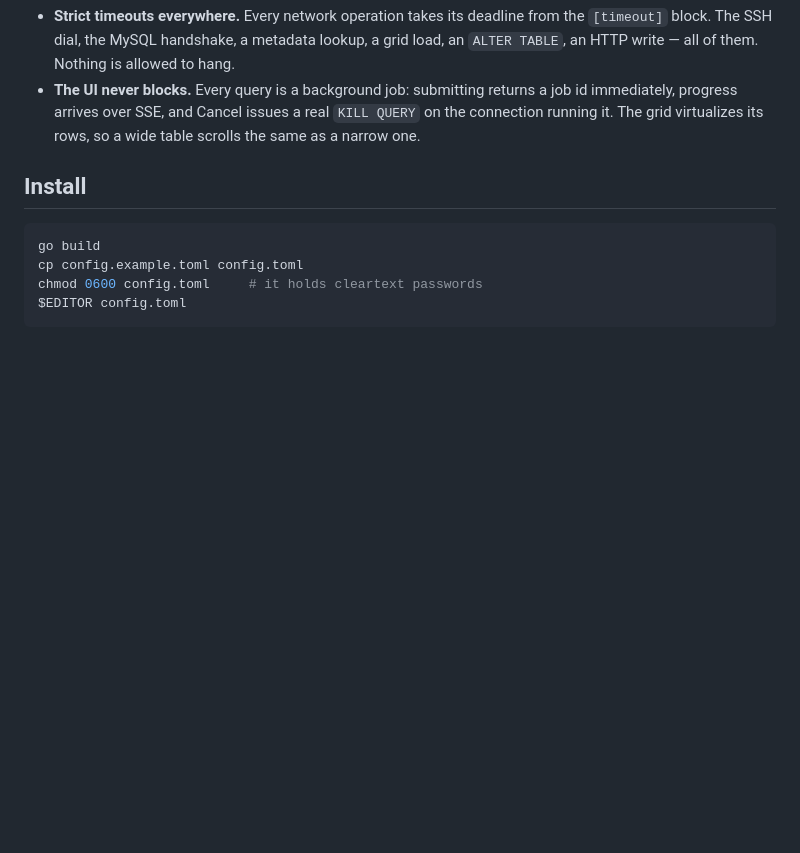
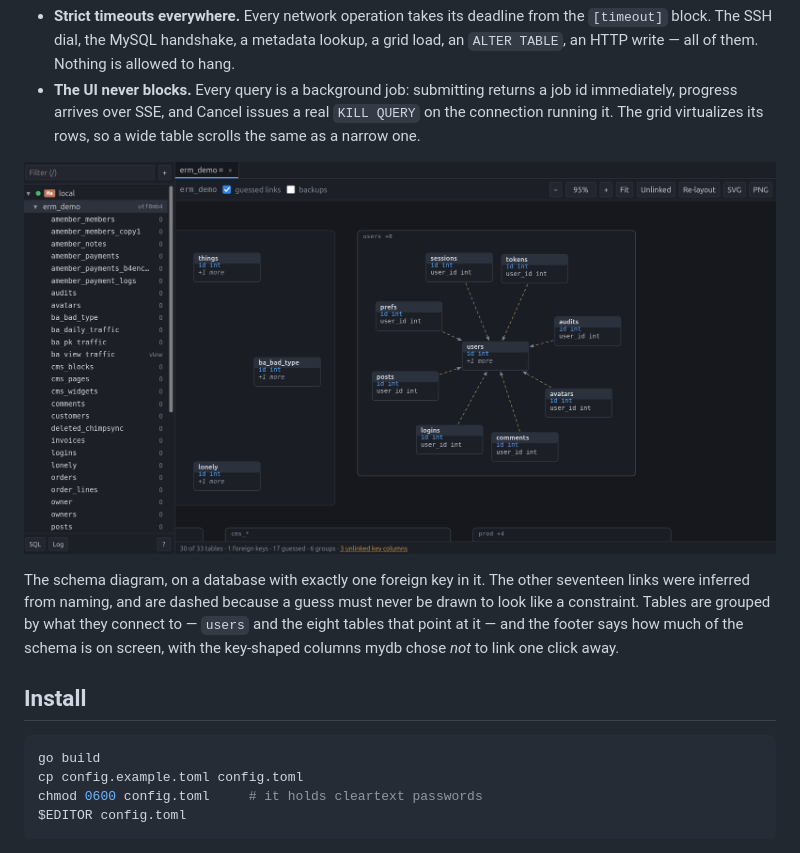
Before and after one commit to mpdroog/mydb, a Markdown page: README.md, the part around the change. Drawn GitHub-style; pictures changed too: doc/erm-diagram.png (added); blank space fills up the shorter version.

Commit message:
Docs. Screenshot of the schema diagram in the README
Lives in doc/ rather than static/: everything under static/ is embedded in
the binary with //go:embed, and a 224KiB PNG nobody serves has no business
in there.

Co-Authored-By: Claude Opus 5 (1M context) <noreply@anthropic.com>

```diff
--- a/README.md
+++ b/README.md
@@ -20,6 +20,15 @@ Two things drove the design:
   a job id immediately, progress arrives over SSE, and Cancel issues a real
   `KILL QUERY` on the connection running it. The grid virtualizes its rows, so
   a wide table scrolls the same as a narrow one.
+
+![mydb's schema diagram: tables in clusters, one declared foreign key, and seventeen links inferred from column naming and drawn dashed](doc/erm-diagram.png)
+
+The schema diagram, on a database with exactly one foreign key in it. The
+other seventeen links were inferred from naming, and are dashed because a
+guess must never be drawn to look like a constraint. Tables are grouped by
+what they connect to — `users` and the eight tables that point at it — and
+the footer says how much of the schema is on screen, with the key-shaped
+columns mydb chose *not* to link one click away.
 
 Install
 -------
```
